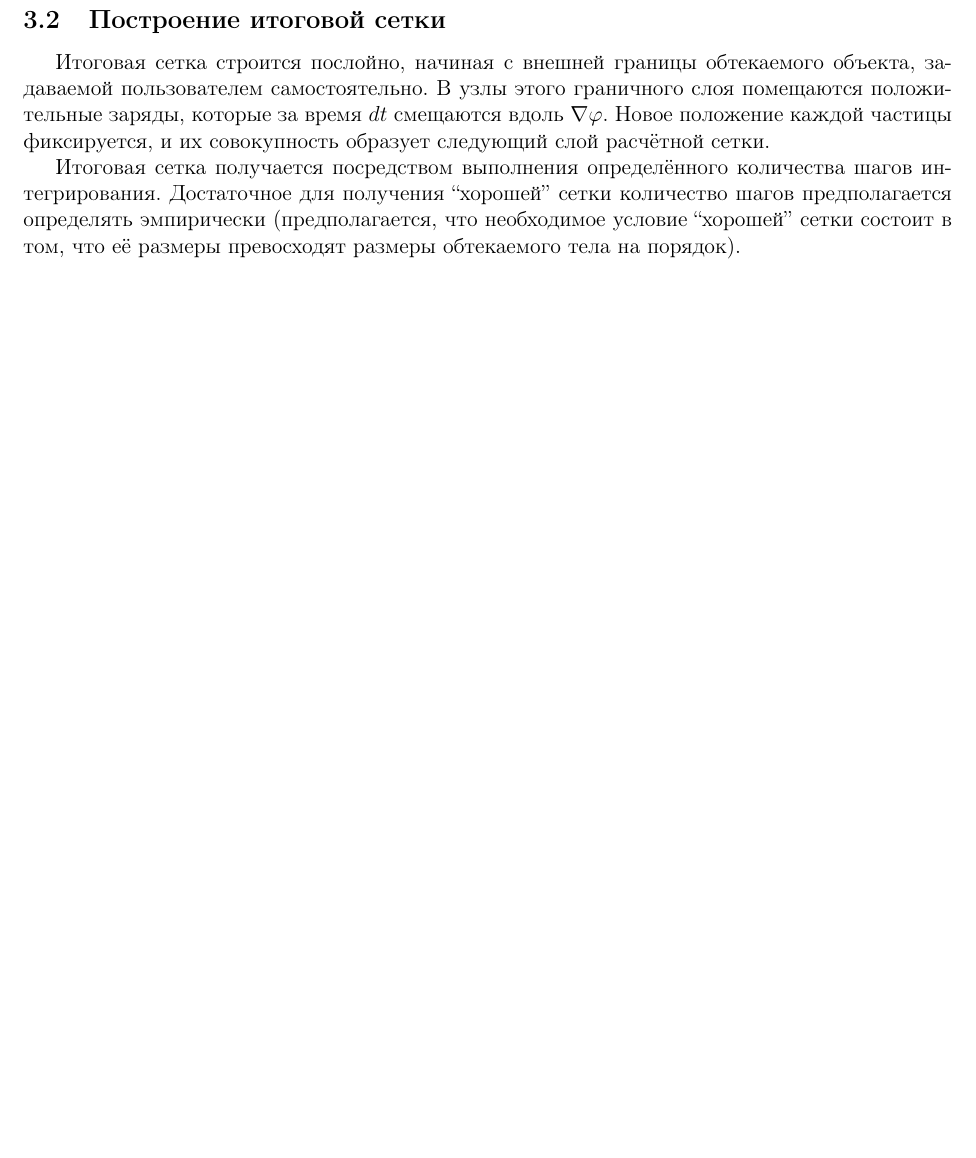
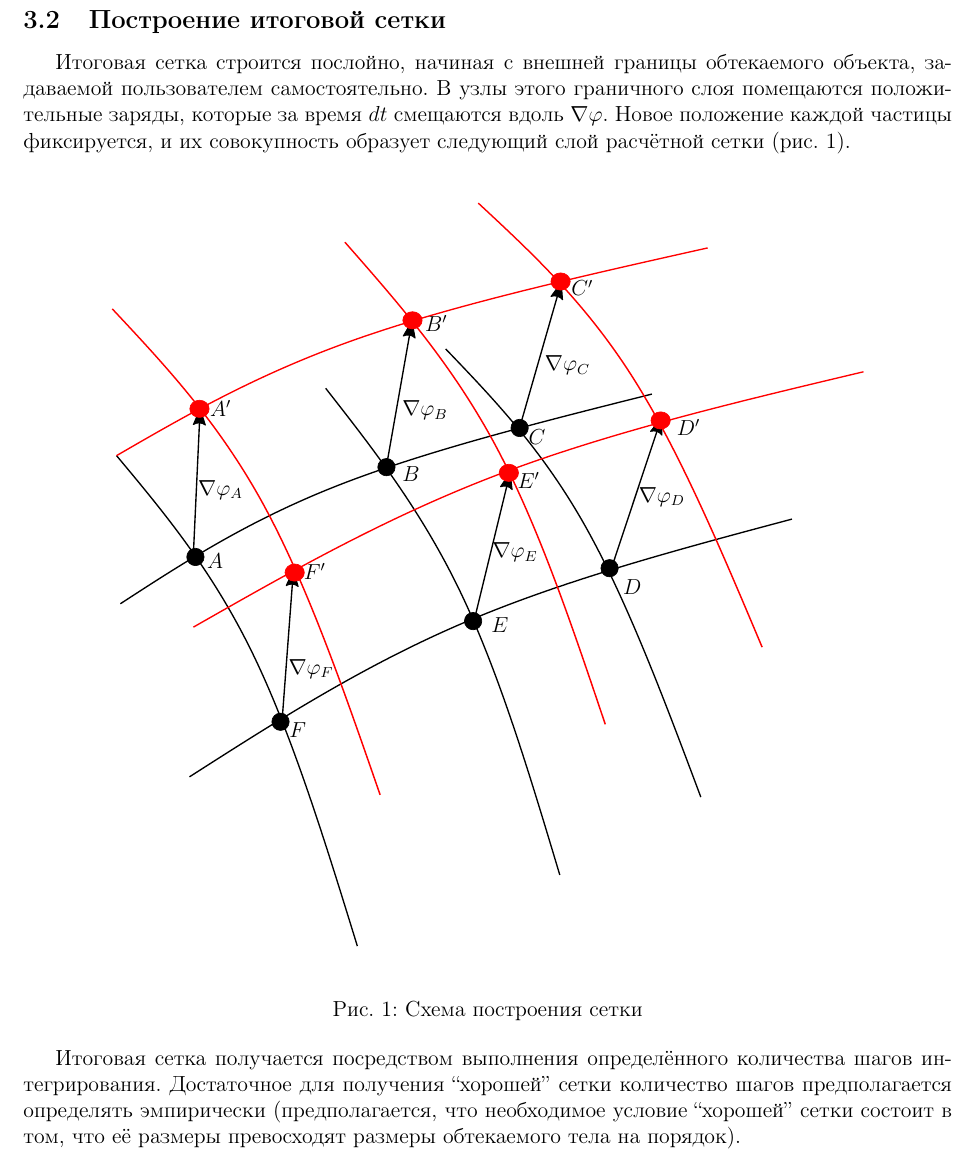
Before and after one commit to d-qql/FlowMeshBuilder, a LaTeX document (Article/main.tex, which reads Article/etc/preamble.tex): part of page 4 of 4 before the commit and part of page 4 of 5 after it, cut so that both start at the same text, the shorter picture padded with empty space. Compiled offline with pdfLaTeX.

Commit message:
Illustration added.

```diff
--- a/Article/etc/preamble.tex
+++ b/Article/etc/preamble.tex
@@ -11,6 +11,7 @@
 %\hypersetup{hidelinks}
 \hypersetup{
     colorlinks=true,
+    linkcolor=black,
     urlcolor=blue,
 }
 
--- a/Article/main.tex
+++ b/Article/main.tex
@@ -101,7 +101,14 @@
 
 \subsection{Построение итоговой сетки}
 
-Итоговая сетка строится послойно, начиная с внешней границы обтекаемого объекта, задаваемой пользователем самостоятельно. В узлы этого граничного слоя помещаются положительные заряды, которые за время $dt$ смещаются вдоль $\nabla \phi$. Новое положение каждой частицы фиксируется, и их совокупность образует следующий слой расчётной сетки.
+Итоговая сетка строится послойно, начиная с внешней границы обтекаемого объекта, задаваемой пользователем самостоятельно. В узлы этого граничного слоя помещаются положительные заряды, которые за время $dt$ смещаются вдоль $\nabla \phi$. Новое положение каждой частицы фиксируется, и их совокупность образует следующий слой расчётной сетки (рис. \ref{fig:схема построения сетки}).
+
+\begin{figure}[htbp]
+    \centering
+    \input{images/Схема построения.pdf_tex}
+    \caption{Схема построения сетки}
+    \label{fig:схема построения сетки}
+\end{figure}
 
 Итоговая сетка получается посредством выполнения определённого количества шагов интегрирования. Достаточное для получения “хорошей” сетки количество шагов предполагается определять эмпирически (предполагается, что необходимое условие “хорошей” сетки состоит в том, что её размеры превосходят размеры обтекаемого тела на порядок).
 
```
Also changed, not shown: Article/etc/bib.bib (+1 -1 lines), Article/images/Схема построения.pdf (added), Article/images/Схема построения.pdf_tex (added), Article/main.pdf.
